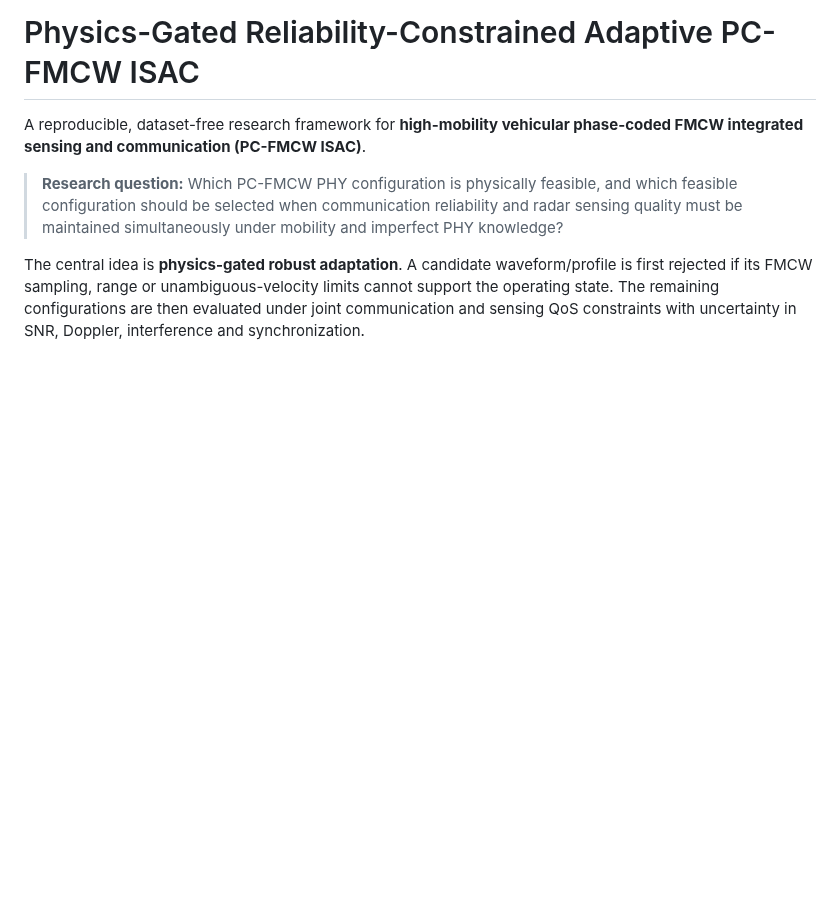
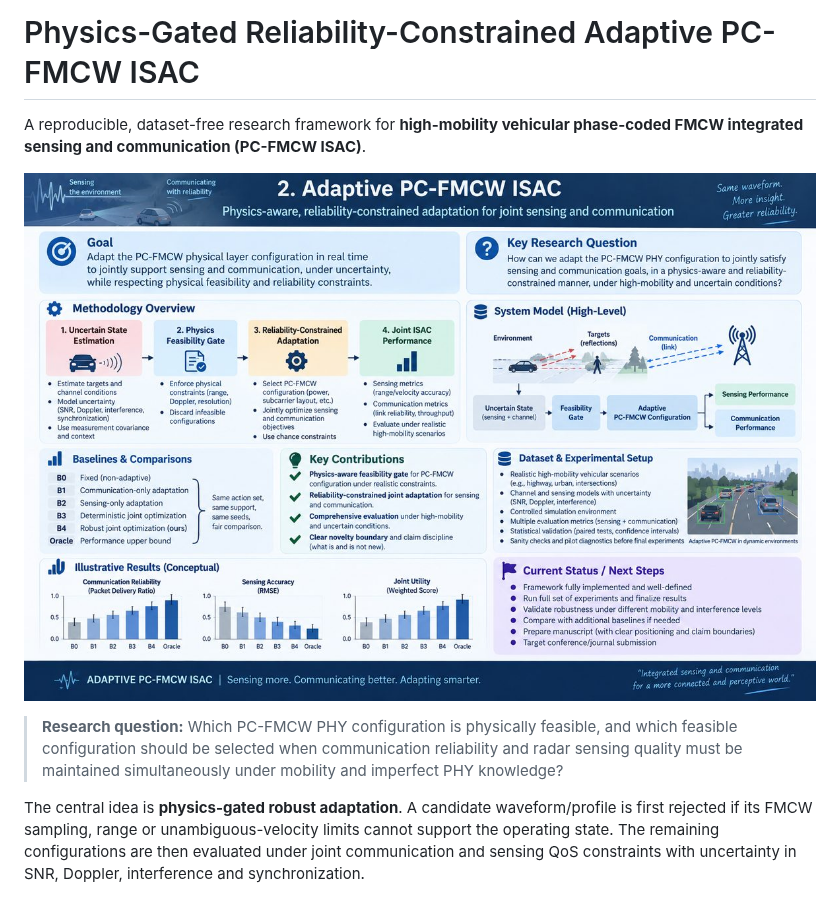
Before and after one commit to panagiotagrosdouli/adaptive-pc-fmcw-isac, a Markdown page: README.md, the part around the change. Rendered like a GitHub page; blank space fills up the shorter version.

Commit message:
Embed project overview infographic in README

```diff
--- a/README.md
+++ b/README.md
@@ -2,6 +2,7 @@
 
 A reproducible, dataset-free research framework for **high-mobility vehicular phase-coded FMCW integrated sensing and communication (PC-FMCW ISAC)**.
 
+![Project overview](docs/project_overview.jpg)
 
 > **Research question:** Which PC-FMCW PHY configuration is physically feasible, and which feasible configuration should be selected when communication reliability and radar sensing quality must be maintained simultaneously under mobility and imperfect PHY knowledge?
 
```
